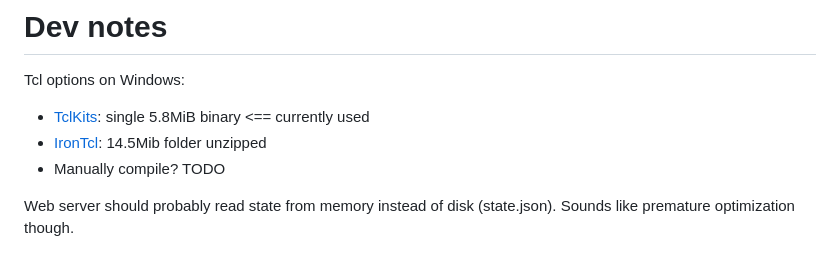
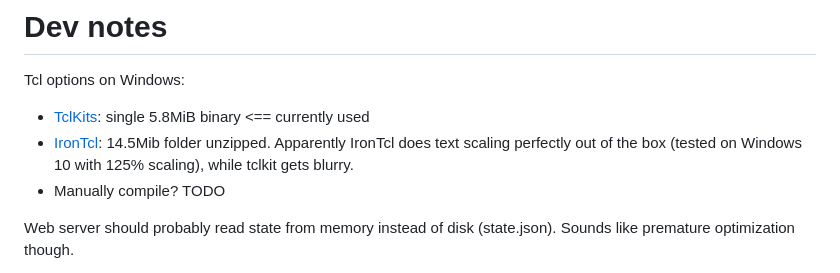
Before and after one commit to nhanb/gorts, a Markdown page: README.md, the part around the change. Drawn GitHub-style.

Commit message:
add note on irontcl text scaling

```diff
--- a/README.md
+++ b/README.md
@@ -134,7 +134,9 @@ Tcl options on Windows:
 
 - [TclKits](https://tclkits.rkeene.org/fossil/wiki/Downloads): single 5.8MiB
   binary <== currently used
-- [IronTcl](https://www.irontcl.com): 14.5Mib folder unzipped
+- [IronTcl](https://www.irontcl.com): 14.5Mib folder unzipped. Apparently
+  IronTcl does text scaling perfectly out of the box (tested on Windows 10 with
+  125% scaling), while tclkit gets blurry.
 - Manually compile? TODO
 
 Web server should probably read state from memory instead of disk (state.json).
```
